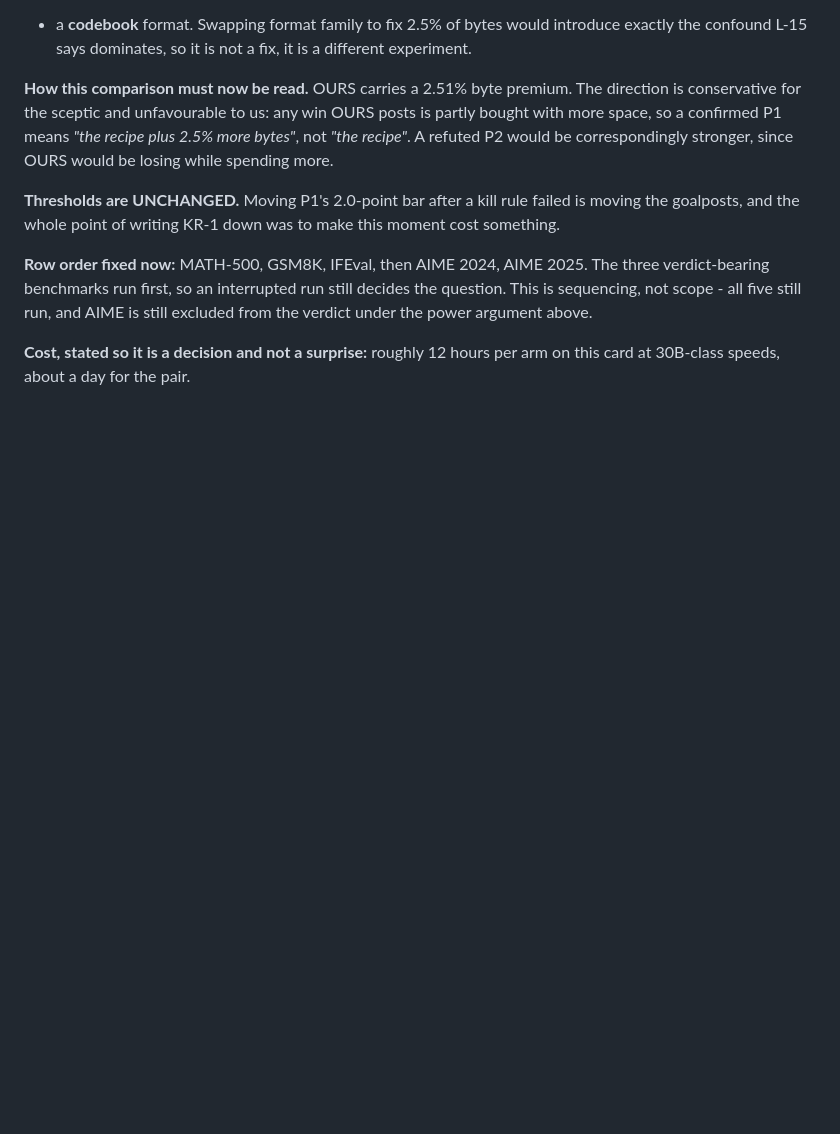
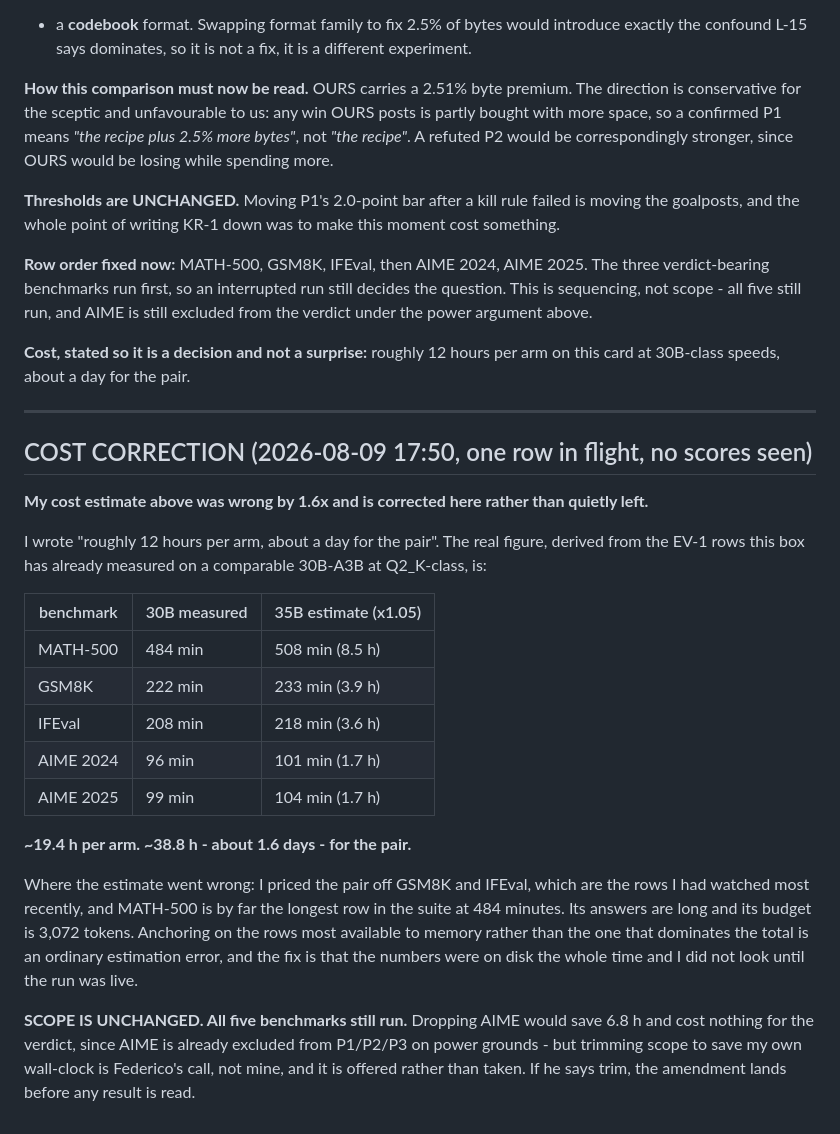
Before and after one commit to FedericoTs/quantprobe, a Markdown page: preregistrations/2026-08-09-quant-recipe-vs-naive-benchmarks.md, the part around the change. GitHub-like rendering; blank space fills up the shorter version.

Commit message:
Correct the night-3 cost estimate: 1.6 days, not 1 day - I was off by 1.6x
I told Federico "roughly 12 hours per arm, about a day for the pair". Measured from this
box own comparable rows: ~19.4 h per arm, ~38.8 h for the pair.

The error is worth naming because it is ordinary and avoidable. I priced the pair off
GSM8K and IFEval - the rows I had been watching all afternoon - and MATH-500 is by far the
longest row in the suite at 484 minutes, with long answers and a 3,072-token budget.
Anchoring on what was recent rather than on what dominates the total is exactly the
estimation trap, and the durations were sitting in ev1_run.log the entire time. I did not
look until the run was already live.

Scope unchanged - all five benchmarks still run. Dropping AIME would save 6.8 h and cost
nothing for the verdict, since AIME is already excluded from P1/P2/P3 on power grounds. But
trimming scope to save my own wall-clock is his call, so it is offered, not taken.

Co-Authored-By: Claude Opus 5 <noreply@anthropic.com>

```diff
--- a/preregistrations/2026-08-09-quant-recipe-vs-naive-benchmarks.md
+++ b/preregistrations/2026-08-09-quant-recipe-vs-naive-benchmarks.md
@@ -125,3 +125,34 @@ under the power argument above.
 
 **Cost, stated so it is a decision and not a surprise:** roughly 12 hours per arm on this card
 at 30B-class speeds, about a day for the pair.
+
+
+---
+
+## COST CORRECTION (2026-08-09 17:50, one row in flight, no scores seen)
+
+**My cost estimate above was wrong by 1.6x and is corrected here rather than quietly left.**
+
+I wrote "roughly 12 hours per arm, about a day for the pair". The real figure, derived from
+the EV-1 rows this box has already measured on a comparable 30B-A3B at Q2_K-class, is:
+
+| benchmark | 30B measured | 35B estimate (x1.05) |
+|---|---|---|
+| MATH-500 | 484 min | 508 min (8.5 h) |
+| GSM8K | 222 min | 233 min (3.9 h) |
+| IFEval | 208 min | 218 min (3.6 h) |
+| AIME 2024 | 96 min | 101 min (1.7 h) |
+| AIME 2025 | 99 min | 104 min (1.7 h) |
+
+**~19.4 h per arm. ~38.8 h - about 1.6 days - for the pair.**
+
+Where the estimate went wrong: I priced the pair off GSM8K and IFEval, which are the rows I
+had watched most recently, and MATH-500 is by far the longest row in the suite at 484 minutes.
+Its answers are long and its budget is 3,072 tokens. Anchoring on the rows most available to
+memory rather than the one that dominates the total is an ordinary estimation error, and the
+fix is that the numbers were on disk the whole time and I did not look until the run was live.
+
+**SCOPE IS UNCHANGED. All five benchmarks still run.** Dropping AIME would save 6.8 h and
+cost nothing for the verdict, since AIME is already excluded from P1/P2/P3 on power grounds -
+but trimming scope to save my own wall-clock is Federico's call, not mine, and it is offered
+rather than taken. If he says trim, the amendment lands before any result is read.
```
